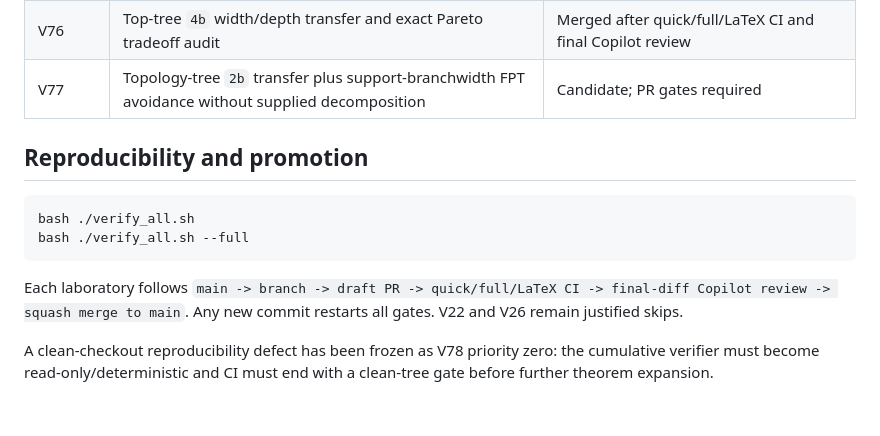
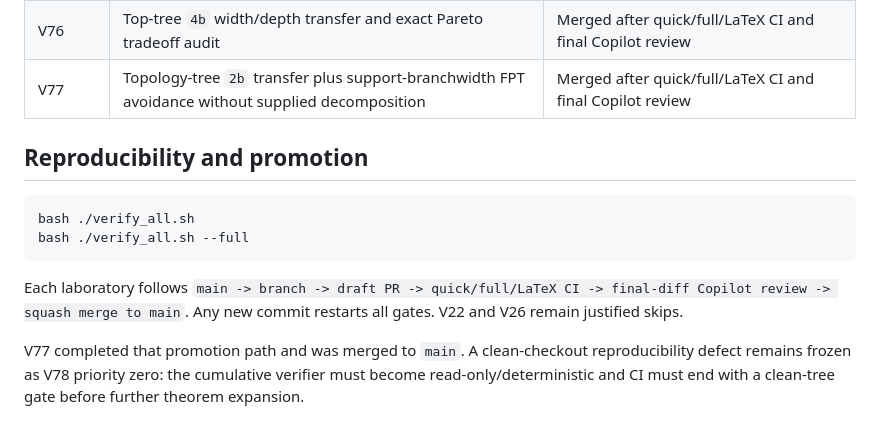
Before and after one commit to suarezrafael/logbook, a Markdown page: research/p-vs-np/README.md, the part around the change. Rendered like a GitHub page.

Commit message:
Update V77 promotion status

```diff
--- a/research/p-vs-np/README.md
+++ b/research/p-vs-np/README.md
@@ -93,7 +93,7 @@ This is not an unrestricted polynomial-time result: the dependence on `k` remain
 | V74 | Exact two fibers, weighted preimage counts, prefix avoidance, and OR-path `3m-3` | Merged; memoization maintenance also promoted |
 | V75 | Symbolic generating circuit and depth-sensitive incremental avoidance | Merged after quick/full/LaTeX CI and final Copilot review |
 | V76 | Top-tree `4b` width/depth transfer and exact Pareto tradeoff audit | Merged after quick/full/LaTeX CI and final Copilot review |
-| V77 | Topology-tree `2b` transfer plus support-branchwidth FPT avoidance without supplied decomposition | Candidate; PR gates required |
+| V77 | Topology-tree `2b` transfer plus support-branchwidth FPT avoidance without supplied decomposition | Merged after quick/full/LaTeX CI and final Copilot review |
 
 ## Reproducibility and promotion
 
@@ -104,4 +104,4 @@ bash ./verify_all.sh --full
 
 Each laboratory follows `main -> branch -> draft PR -> quick/full/LaTeX CI -> final-diff Copilot review -> squash merge to main`. Any new commit restarts all gates. V22 and V26 remain justified skips.
 
-A clean-checkout reproducibility defect has been frozen as V78 priority zero: the cumulative verifier must become read-only/deterministic and CI must end with a clean-tree gate before further theorem expansion.
+V77 completed that promotion path and was merged to `main`. A clean-checkout reproducibility defect remains frozen as V78 priority zero: the cumulative verifier must become read-only/deterministic and CI must end with a clean-tree gate before further theorem expansion.
```
